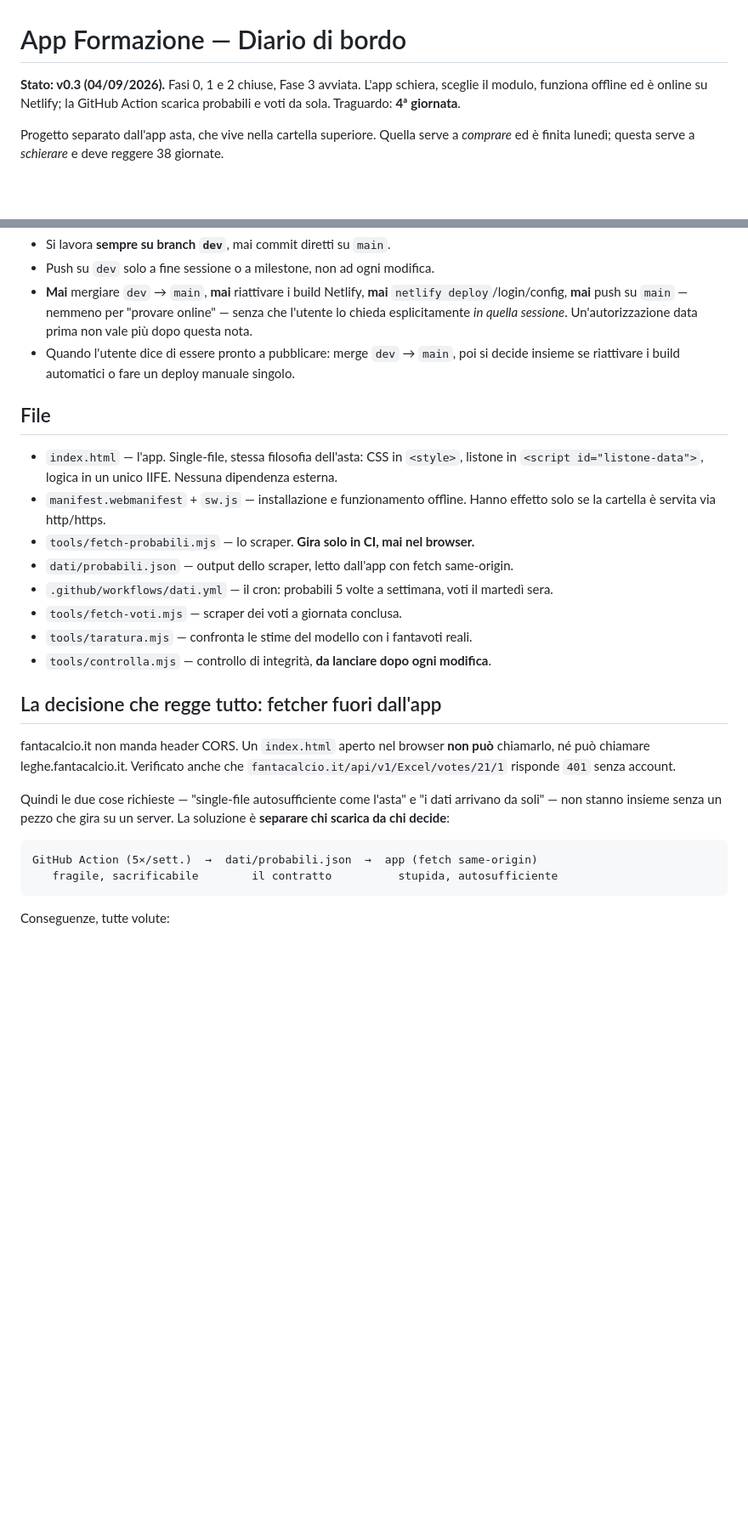
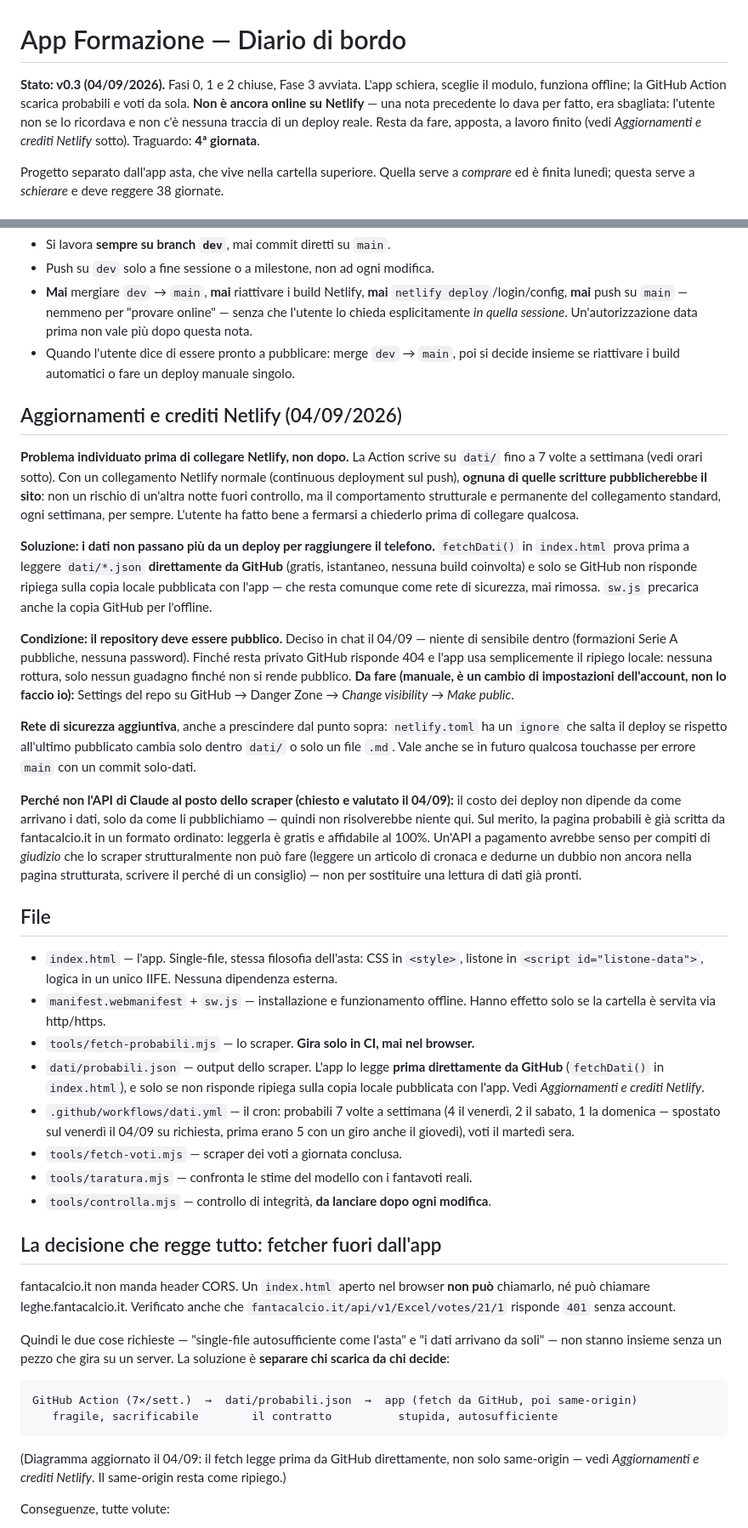
Before and after one commit to Nicolodvt/Formazione-fantacalcio, a Markdown page: CLAUDE.md, 2 parts joined by grey strips. Shown at 85% size. GitHub-like rendering; blank space fills up the shorter version.

Commit message:
Diario: corretta la nota su Netlify, documentata la decisione sui crediti
Correggo un errore di fatto: una nota precedente diceva "online su Netlify",
ma non è mai successo — l'utente non se lo ricordava e non c'è traccia di
un deploy reale da nessuna parte. Tolta l'affermazione sbagliata.

Aggiunta la sezione "Aggiornamenti e crediti Netlify": il problema (ogni
scrittura della Action pubblicherebbe il sito, in modo permanente non
episodico), la soluzione (dati letti da GitHub direttamente, non solo dalla
copia Netlify) e perché l'API di Claude a pagamento non l'avrebbe risolto.
Aggiornata anche la lista Da fare con i due punti aperti: rendere pubblico
il repo (manuale, tocca all'utente) e la decisione sul promemoria di
schieramento (calendario vs notifica push, ancora da scegliere).

Co-Authored-By: Claude Sonnet 5 <noreply@anthropic.com>

````diff
--- a/CLAUDE.md
+++ b/CLAUDE.md
@@ -1,8 +1,10 @@
 # App Formazione — Diario di bordo
 
 **Stato: v0.3 (04/09/2026).** Fasi 0, 1 e 2 chiuse, Fase 3 avviata. L'app schiera, sceglie il
-modulo, funziona offline ed è online su Netlify; la GitHub Action scarica probabili e voti da
-sola. Traguardo: **4ª giornata**.
+modulo, funziona offline; la GitHub Action scarica probabili e voti da sola. **Non è ancora online
+su Netlify** — una nota precedente lo dava per fatto, era sbagliata: l'utente non se lo ricordava e
+non c'è nessuna traccia di un deploy reale. Resta da fare, apposta, a lavoro finito (vedi
+*Aggiornamenti e crediti Netlify* sotto). Traguardo: **4ª giornata**.
 
 Progetto separato dall'app asta, che vive nella cartella superiore. Quella serve a *comprare* ed è
 finita lunedì; questa serve a *schierare* e deve reggere 38 giornate.
@@ -25,6 +27,38 @@ Finché non viene tolta esplicitamente, vale questa regola:
 - Quando l'utente dice di essere pronto a pubblicare: merge `dev` → `main`, poi si decide insieme
   se riattivare i build automatici o fare un deploy manuale singolo.
 
+## Aggiornamenti e crediti Netlify (04/09/2026)
+
+**Problema individuato prima di collegare Netlify, non dopo.** La Action scrive su `dati/` fino a
+7 volte a settimana (vedi orari sotto). Con un collegamento Netlify normale (continuous deployment
+sul push), **ognuna di quelle scritture pubblicherebbe il sito**: non un rischio di un'altra notte
+fuori controllo, ma il comportamento strutturale e permanente del collegamento standard, ogni
+settimana, per sempre. L'utente ha fatto bene a fermarsi a chiederlo prima di collegare qualcosa.
+
+**Soluzione: i dati non passano più da un deploy per raggiungere il telefono.**
+`fetchDati()` in `index.html` prova prima a leggere `dati/*.json` **direttamente da GitHub**
+(gratis, istantaneo, nessuna build coinvolta) e solo se GitHub non risponde ripiega sulla copia
+locale pubblicata con l'app — che resta comunque come rete di sicurezza, mai rimossa. `sw.js`
+precarica anche la copia GitHub per l'offline.
+
+**Condizione: il repository deve essere pubblico.** Deciso in chat il 04/09 — niente di sensibile
+dentro (formazioni Serie A pubbliche, nessuna password). Finché resta privato GitHub risponde 404 e
+l'app usa semplicemente il ripiego locale: nessuna rottura, solo nessun guadagno finché non si
+rende pubblico. **Da fare (manuale, è un cambio di impostazioni dell'account, non lo faccio io):**
+Settings del repo su GitHub → Danger Zone → *Change visibility* → *Make public*.
+
+**Rete di sicurezza aggiuntiva**, anche a prescindere dal punto sopra: `netlify.toml` ha un
+`ignore` che salta il deploy se rispetto all'ultimo pubblicato cambia solo dentro `dati/` o solo un
+file `.md`. Vale anche se in futuro qualcosa touchasse per errore `main` con un commit solo-dati.
+
+**Perché non l'API di Claude al posto dello scraper (chiesto e valutato il 04/09):** il costo dei
+deploy non dipende da come arrivano i dati, solo da come li pubblichiamo — quindi non risolverebbe
+niente qui. Sul merito, la pagina probabili è già scritta da fantacalcio.it in un formato ordinato:
+leggerla è gratis e affidabile al 100%. Un'API a pagamento avrebbe senso per compiti di *giudizio*
+che lo scraper strutturalmente non può fare (leggere un articolo di cronaca e dedurne un dubbio non
+ancora nella pagina strutturata, scrivere il perché di un consiglio) — non per sostituire una
+lettura di dati già pronti.
+
 ## File
 
 - `index.html` — l'app. Single-file, stessa filosofia dell'asta: CSS in `<style>`, listone in
@@ -32,8 +66,12 @@ Finché non viene tolta esplicitamente, vale questa regola:
 - `manifest.webmanifest` + `sw.js` — installazione e funzionamento offline. Hanno effetto solo se
   la cartella è servita via http/https.
 - `tools/fetch-probabili.mjs` — lo scraper. **Gira solo in CI, mai nel browser.**
-- `dati/probabili.json` — output dello scraper, letto dall'app con fetch same-origin.
-- `.github/workflows/dati.yml` — il cron: probabili 5 volte a settimana, voti il martedì sera.
+- `dati/probabili.json` — output dello scraper. L'app lo legge **prima direttamente da GitHub**
+  (`fetchDati()` in `index.html`), e solo se non risponde ripiega sulla copia locale pubblicata
+  con l'app. Vedi *Aggiornamenti e crediti Netlify*.
+- `.github/workflows/dati.yml` — il cron: probabili 7 volte a settimana (4 il venerdì, 2 il
+  sabato, 1 la domenica — spostato sul venerdì il 04/09 su richiesta, prima erano 5 con un giro
+  anche il giovedì), voti il martedì sera.
 - `tools/fetch-voti.mjs` — scraper dei voti a giornata conclusa.
 - `tools/taratura.mjs` — confronta le stime del modello con i fantavoti reali.
 - `tools/controlla.mjs` — controllo di integrità, **da lanciare dopo ogni modifica**.
@@ -49,9 +87,12 @@ soli" — non stanno insieme senza un pezzo che gira su un server. La soluzione
 scarica da chi decide**:
 
 ```
-GitHub Action (5×/sett.)  →  dati/probabili.json  →  app (fetch same-origin)
+GitHub Action (7×/sett.)  →  dati/probabili.json  →  app (fetch da GitHub, poi same-origin)
    fragile, sacrificabile        il contratto          stupida, autosufficiente
 ```
+
+(Diagramma aggiornato il 04/09: il fetch legge prima da GitHub direttamente, non solo
+same-origin — vedi *Aggiornamenti e crediti Netlify*. Il same-origin resta come ripiego.)
 
 Conseguenze, tutte volute:
 - **Nessuna credenziale nel browser.** Niente password in un file che chiunque guardi lo schermo
````
Also changed, not shown: other parts of CLAUDE.md (+21 -7 lines).
